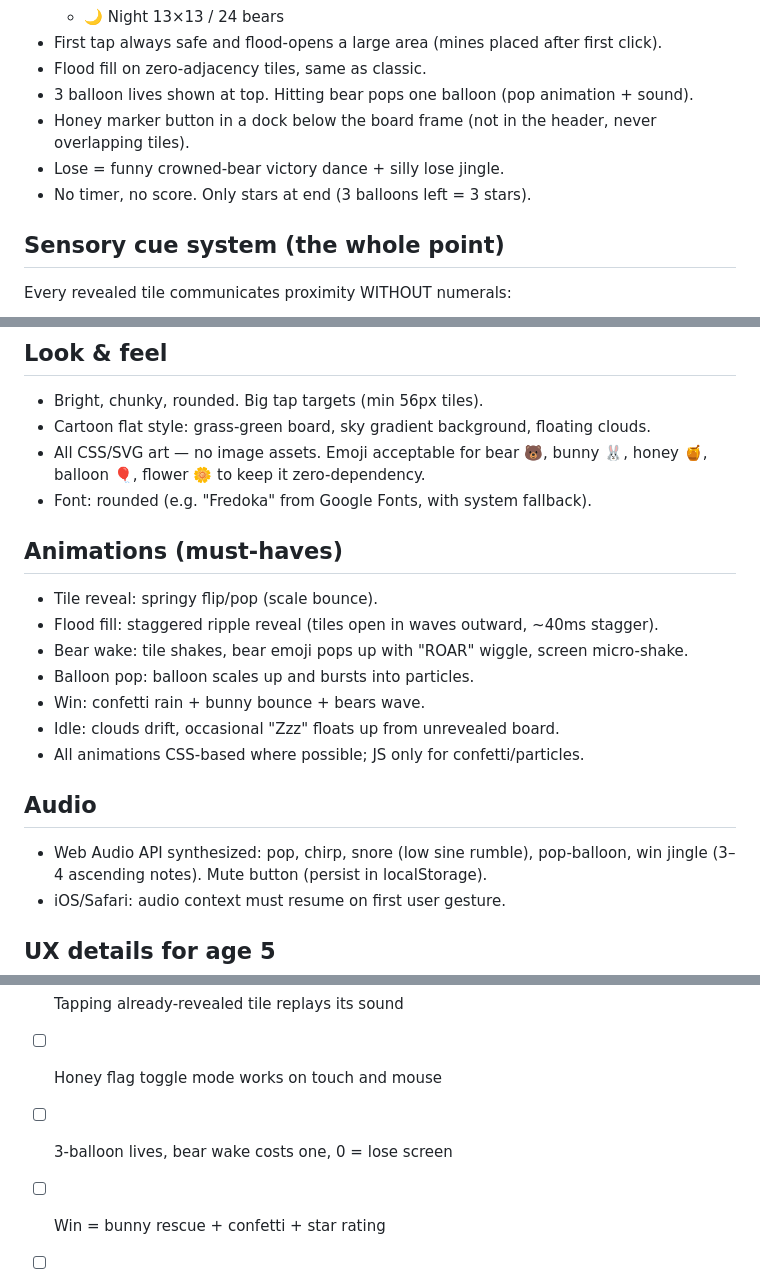
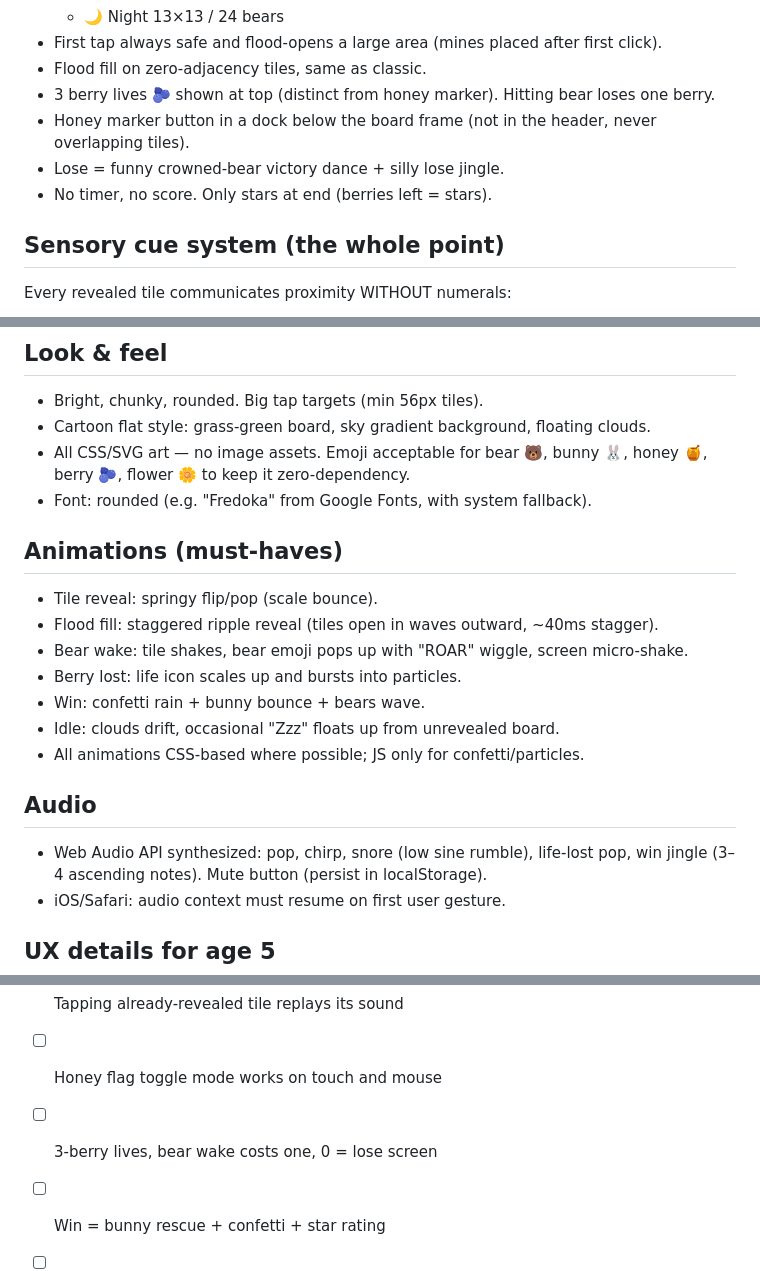
Before and after one commit to farskid/bear-sweeper, a Markdown page: PLAN.md, 3 parts joined by grey strips. Drawn GitHub-style.

Commit message:
docs: update PLAN for berry lives

```diff
--- a/PLAN.md
+++ b/PLAN.md
@@ -31,10 +31,10 @@ Goal: clear the meadow and rescue the bunny without waking all the bears.
   - 🌙 Night 13×13 / 24 bears
 - First tap always safe and flood-opens a large area (mines placed after first click).
 - Flood fill on zero-adjacency tiles, same as classic.
-- 3 balloon lives shown at top. Hitting bear pops one balloon (pop animation + sound).
+- 3 berry lives 🫐 shown at top (distinct from honey marker). Hitting bear loses one berry.
 - Honey marker button in a dock below the board frame (not in the header, never overlapping tiles).
 - Lose = funny crowned-bear victory dance + silly lose jingle.
-- No timer, no score. Only stars at end (3 balloons left = 3 stars).
+- No timer, no score. Only stars at end (berries left = stars).
 
 ## Sensory cue system (the whole point)
 
@@ -52,7 +52,7 @@ Every revealed tile communicates proximity WITHOUT numerals:
 - Bright, chunky, rounded. Big tap targets (min 56px tiles).
 - Cartoon flat style: grass-green board, sky gradient background, floating clouds.
 - All CSS/SVG art — no image assets. Emoji acceptable for bear 🐻, bunny 🐰, honey 🍯,
-  balloon 🎈, flower 🌼 to keep it zero-dependency.
+  berry 🫐, flower 🌼 to keep it zero-dependency.
 - Font: rounded (e.g. "Fredoka" from Google Fonts, with system fallback).
 
 ## Animations (must-haves)
@@ -60,14 +60,14 @@ Every revealed tile communicates proximity WITHOUT numerals:
 - Tile reveal: springy flip/pop (scale bounce).
 - Flood fill: staggered ripple reveal (tiles open in waves outward, ~40ms stagger).
 - Bear wake: tile shakes, bear emoji pops up with "ROAR" wiggle, screen micro-shake.
-- Balloon pop: balloon scales up and bursts into particles.
+- Berry lost: life icon scales up and bursts into particles.
 - Win: confetti rain + bunny bounce + bears wave.
 - Idle: clouds drift, occasional "Zzz" floats up from unrevealed board.
 - All animations CSS-based where possible; JS only for confetti/particles.
 
 ## Audio
 
-- Web Audio API synthesized: pop, chirp, snore (low sine rumble), pop-balloon,
+- Web Audio API synthesized: pop, chirp, snore (low sine rumble), life-lost pop,
   win jingle (3–4 ascending notes). Mute button (persist in localStorage).
 - iOS/Safari: audio context must resume on first user gesture.
 
@@ -95,7 +95,7 @@ Every revealed tile communicates proximity WITHOUT numerals:
 - [ ] Color + Zzz + sound proximity cues on revealed tiles
 - [ ] Tapping already-revealed tile replays its sound
 - [ ] Honey flag toggle mode works on touch and mouse
-- [ ] 3-balloon lives, bear wake costs one, 0 = lose screen
+- [ ] 3-berry lives, bear wake costs one, 0 = lose screen
 - [ ] Win = bunny rescue + confetti + star rating
 - [ ] Mute toggle persists
 - [ ] First-time tutorial shows once, ❓ replay works, theme-aware icons
```
